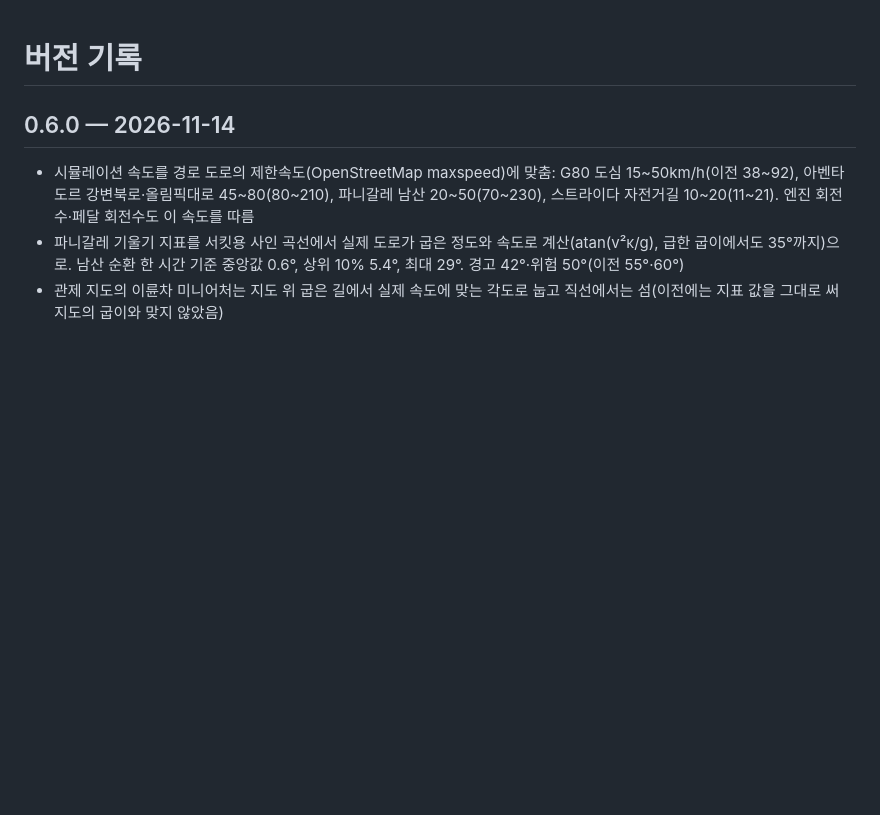
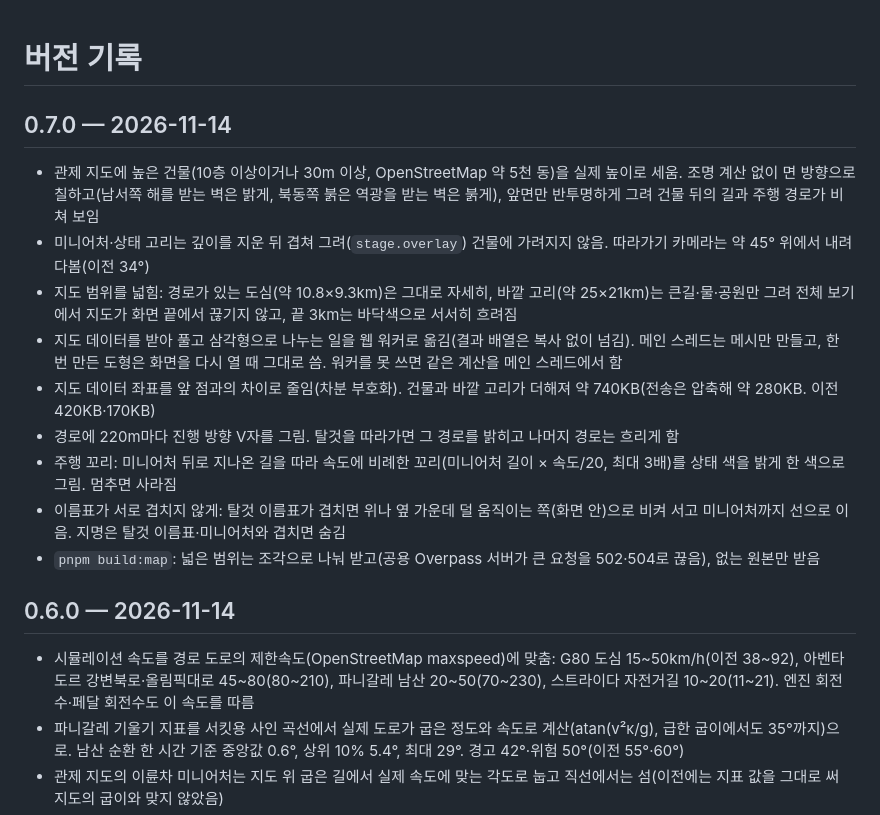
Before and after one commit to ryushin01/kao, a Markdown page: CHANGELOG.md, the part around the change. Drawn GitHub-style; blank space fills up the shorter version.

```diff
--- a/CHANGELOG.md
+++ b/CHANGELOG.md
@@ -1,4 +1,16 @@
 # 버전 기록
+
+## 0.7.0 — 2026-11-14
+
+- 관제 지도에 높은 건물(10층 이상이거나 30m 이상, OpenStreetMap 약 5천 동)을 실제 높이로 세움. 조명 계산 없이 면 방향으로 칠하고(남서쪽 해를 받는 벽은 밝게, 북동쪽 붉은 역광을 받는 벽은 붉게), 앞면만 반투명하게 그려 건물 뒤의 길과 주행 경로가 비쳐 보임
+- 미니어처·상태 고리는 깊이를 지운 뒤 겹쳐 그려(`stage.overlay`) 건물에 가려지지 않음. 따라가기 카메라는 약 45° 위에서 내려다봄(이전 34°)
+- 지도 범위를 넓힘: 경로가 있는 도심(약 10.8×9.3km)은 그대로 자세히, 바깥 고리(약 25×21km)는 큰길·물·공원만 그려 전체 보기에서 지도가 화면 끝에서 끊기지 않고, 끝 3km는 바닥색으로 서서히 흐려짐
+- 지도 데이터를 받아 풀고 삼각형으로 나누는 일을 웹 워커로 옮김(결과 배열은 복사 없이 넘김). 메인 스레드는 메시만 만들고, 한 번 만든 도형은 화면을 다시 열 때 그대로 씀. 워커를 못 쓰면 같은 계산을 메인 스레드에서 함
+- 지도 데이터 좌표를 앞 점과의 차이로 줄임(차분 부호화). 건물과 바깥 고리가 더해져 약 740KB(전송은 압축해 약 280KB. 이전 420KB·170KB)
+- 경로에 220m마다 진행 방향 V자를 그림. 탈것을 따라가면 그 경로를 밝히고 나머지 경로는 흐리게 함
+- 주행 꼬리: 미니어처 뒤로 지나온 길을 따라 속도에 비례한 꼬리(미니어처 길이 × 속도/20, 최대 3배)를 상태 색을 밝게 한 색으로 그림. 멈추면 사라짐
+- 이름표가 서로 겹치지 않게: 탈것 이름표가 겹치면 위나 옆 가운데 덜 움직이는 쪽(화면 안)으로 비켜 서고 미니어처까지 선으로 이음. 지명은 탈것 이름표·미니어처와 겹치면 숨김
+- `pnpm build:map`: 넓은 범위는 조각으로 나눠 받고(공용 Overpass 서버가 큰 요청을 502·504로 끊음), 없는 원본만 받음
 
 ## 0.6.0 — 2026-11-14
 
```
Also changed, not shown: README.md (+5 -5 lines), docs/development.md (+8 -4 lines), docs/images/fleet.jpg, 14 other files.
